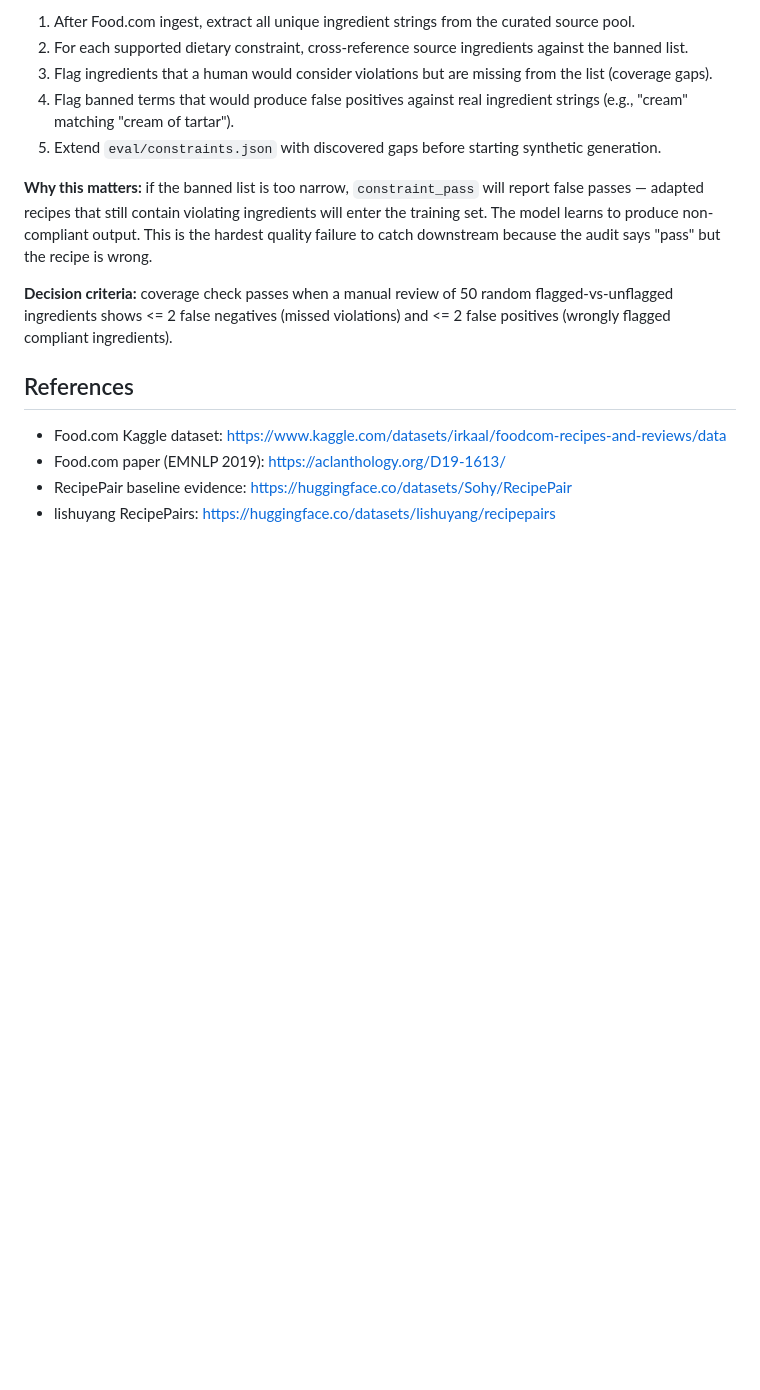
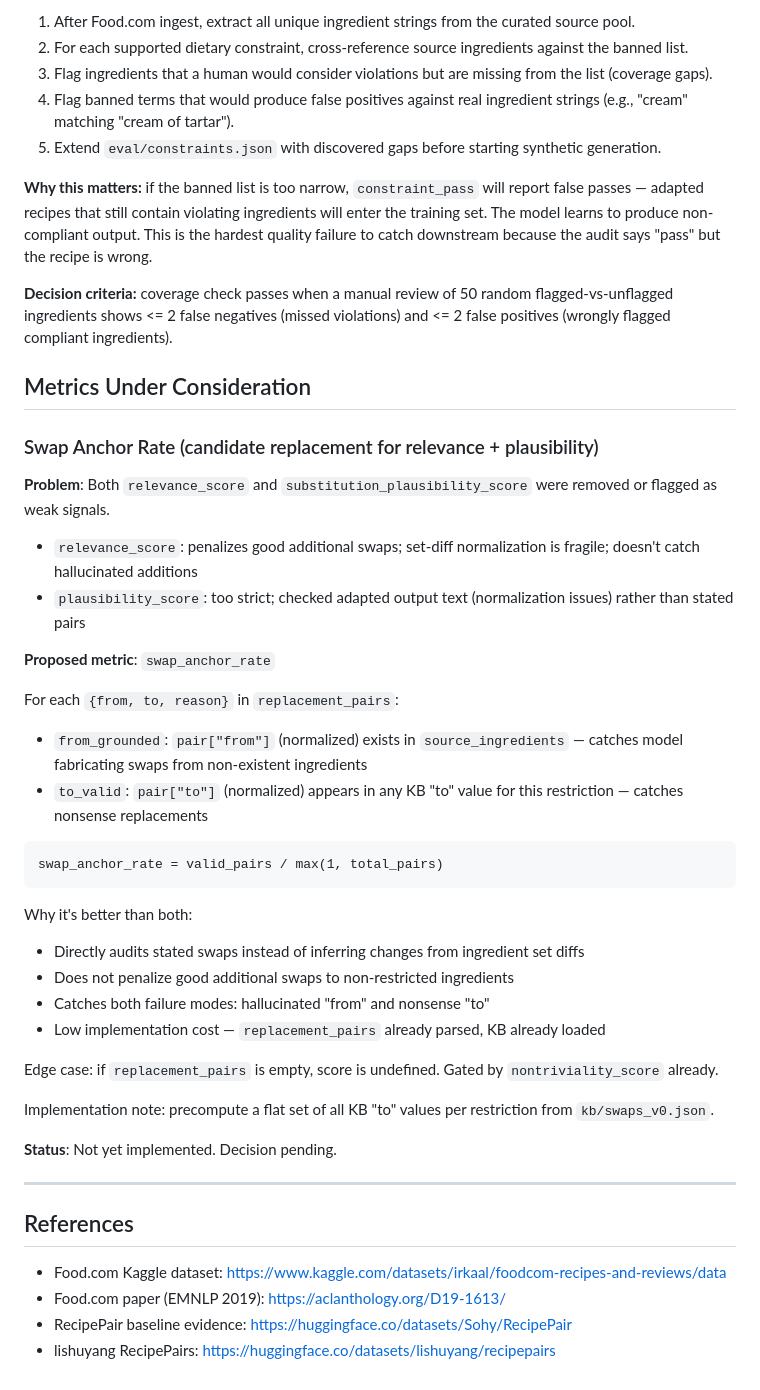
Before and after one commit to sumitdotml/robuchan, a Markdown page: CONSIDERING.md, the part around the change. Drawn GitHub-style; blank space fills up the shorter version.

Commit message:
docs: new eval metric, not implemented yet

````diff
--- a/CONSIDERING.md
+++ b/CONSIDERING.md
@@ -91,6 +91,38 @@ Dominant drop reasons:
 
 **Decision criteria:** coverage check passes when a manual review of 50 random flagged-vs-unflagged ingredients shows <= 2 false negatives (missed violations) and <= 2 false positives (wrongly flagged compliant ingredients).
 
+## Metrics Under Consideration
+
+### Swap Anchor Rate (candidate replacement for relevance + plausibility)
+
+**Problem**: Both `relevance_score` and `substitution_plausibility_score` were removed or flagged as weak signals.
+- `relevance_score`: penalizes good additional swaps; set-diff normalization is fragile; doesn't catch hallucinated additions
+- `plausibility_score`: too strict; checked adapted output text (normalization issues) rather than stated pairs
+
+**Proposed metric**: `swap_anchor_rate`
+
+For each `{from, to, reason}` in `replacement_pairs`:
+- `from_grounded`: `pair["from"]` (normalized) exists in `source_ingredients` — catches model fabricating swaps from non-existent ingredients
+- `to_valid`: `pair["to"]` (normalized) appears in any KB "to" value for this restriction — catches nonsense replacements
+
+```
+swap_anchor_rate = valid_pairs / max(1, total_pairs)
+```
+
+Why it's better than both:
+- Directly audits stated swaps instead of inferring changes from ingredient set diffs
+- Does not penalize good additional swaps to non-restricted ingredients
+- Catches both failure modes: hallucinated "from" and nonsense "to"
+- Low implementation cost — `replacement_pairs` already parsed, KB already loaded
+
+Edge case: if `replacement_pairs` is empty, score is undefined. Gated by `nontriviality_score` already.
+
+Implementation note: precompute a flat set of all KB "to" values per restriction from `kb/swaps_v0.json`.
+
+**Status**: Not yet implemented. Decision pending.
+
+---
+
 ## References
 
 - Food.com Kaggle dataset: <https://www.kaggle.com/datasets/irkaal/foodcom-recipes-and-reviews/data>
````
